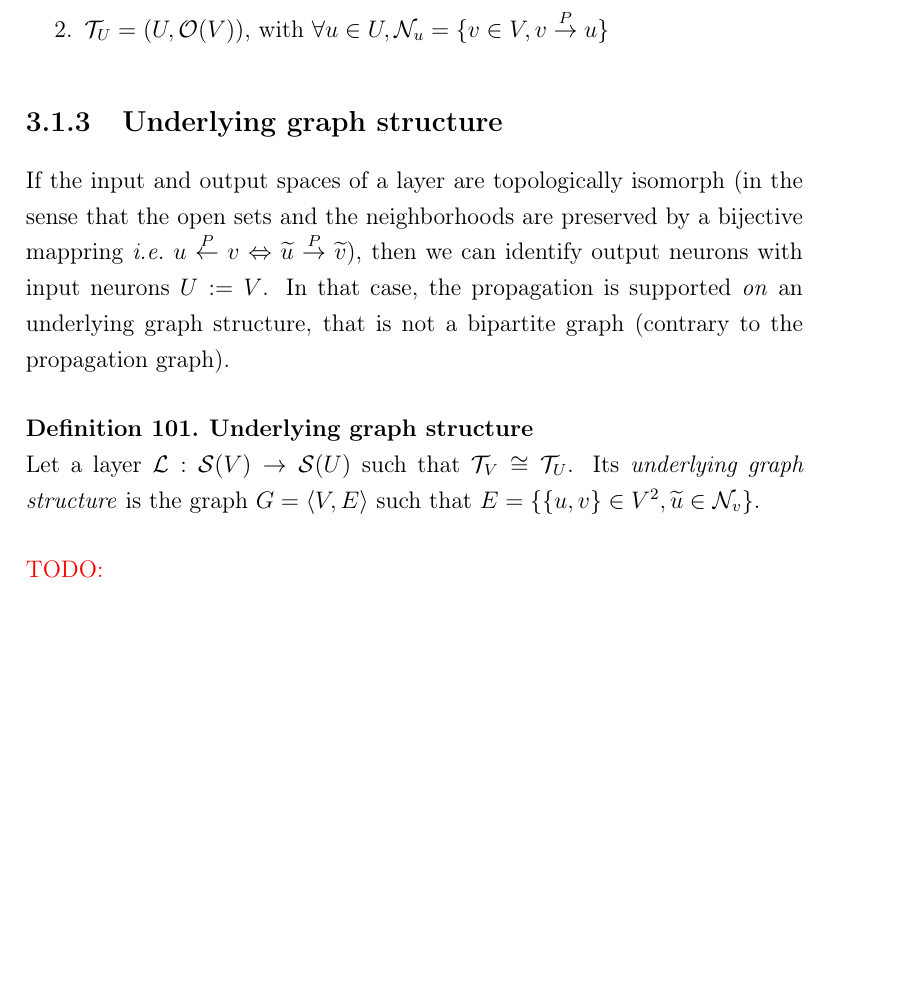
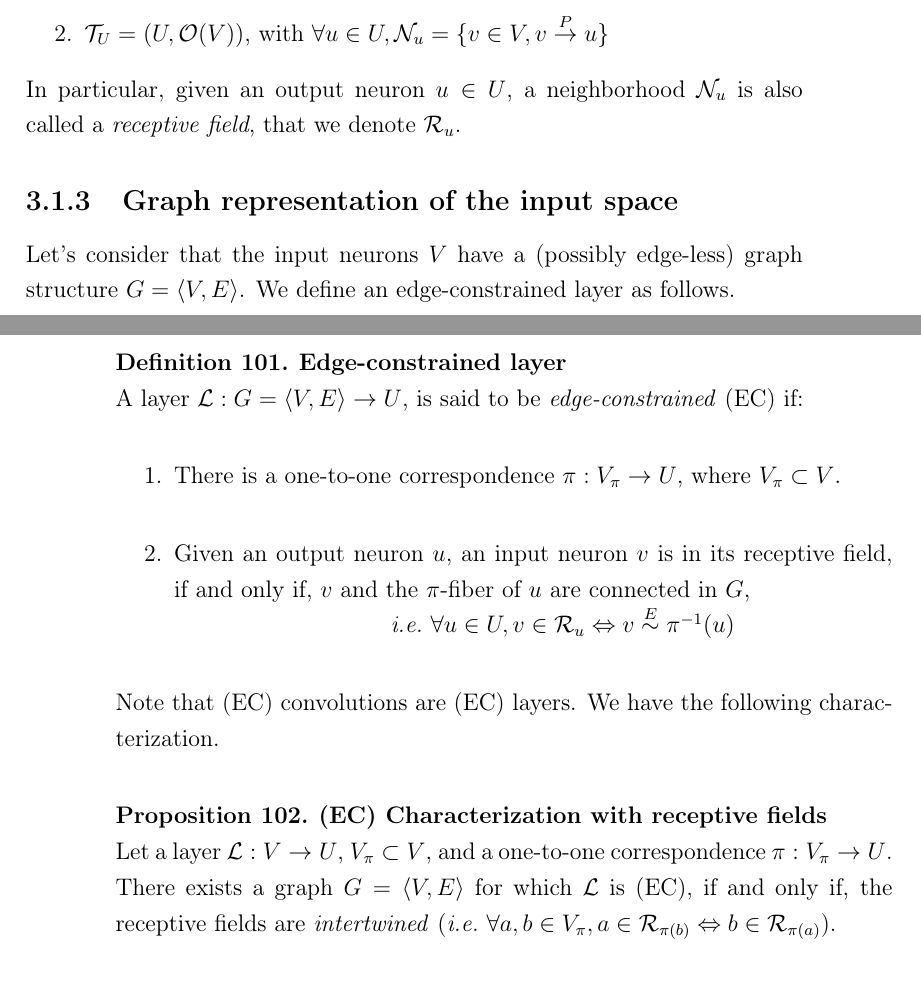
Before and after one commit to randomboolean/thesis, a LaTeX thesis (main.tex, which reads chapter3/perspective.tex): part of page 87 of 96 before the commit and two parts of pages 87 and 88 of 98 after it, the two joined at a grey line, cut so that both start at the same text, the shorter picture padded with empty space. The pictures show the PDF file main.pdf that the author committed with the source.

Commit message:
adv repr

```diff
--- a/chapter3/perspective.tex
+++ b/chapter3/perspective.tex
@@ -75,13 +78,30 @@ Hence, the \emph{neural topologies} $\ct_V$ and $\ct_U$ are defined as
 \item $\ct_U = (U, \co(V))$, with $\forall u \in U, \cn_u = \{v \in V, v \overset{P}\rightarrow u \}$
 \end{enumerate}
 
-\subsection{Underlying graph structure}
+In particular, given an output neuron $u \in U$, a neighborhood $\cn_u$ is also called a \emph{receptive field}, that we denote $\ccr_u$.
 
-If the input and output spaces of a layer are topologically isomorph (in the sense that the open sets and the neighborhoods are preserved by a bijective mappring \ie $u \overset{P}\leftarrow v \Leftrightarrow \widetilde{u} \overset{P}\rightarrow \widetilde{v}$), then we can identify output neurons with input neurons $U:=V$. In that case, the propagation is supported \emph{on} an underlying graph structure, that is not a bipartite graph (contrary to the propagation graph).
+\subsection{Graph representation of the input space}
 
-\begin{definition}\textbf{Underlying graph structure}\\
-Let a layer $\cl: \cs(V) \rightarrow \cs(U)$ such that $\ct_V \cong \ct_U$. Its \emph{underlying graph structure} is the graph $\gve$ such that $E = \{ \{u,v\} \in V^2, \widetilde{u} \in \cn_v \}$.
+Let's consider that the input neurons $V$ have a (possibly edge-less) graph structure $\gve$. We define an edge-constrained layer as follows.
+
+\begin{definition}\textbf{Edge-constrained layer}\\
+A layer $\cl: \gve \rightarrow U$, is said to be \emph{edge-constrained} (EC) if:
+\begin{enumerate}
+  \item There is a one-to-one correspondence $\pi: V_\pi \rightarrow U$, where $V_\pi \subset V$.
+  \item Given an output neuron $u$, an input neuron $v$ is in its receptive field, if and only if, $v$ and the $\pi$-fiber of $u$ are connected in $G$,\\
+  \centerline{\ie $\forall u \in U, v \in \ccr_u \Leftrightarrow v \overset{E}\sim \pi^{-1}(u) $}
+\end{enumerate}
 \end{definition}
 
+Note that (EC) convolutions are (EC) layers. We have the following characterization.
 
+\begin{proposition}\textbf{(EC) Characterization with receptive fields}\\
+Let a layer $\cl: V \rightarrow U$, $V_\pi \subset V$, and a one-to-one correspondence $\pi: V_\pi \rightarrow U$. There exists a graph $\gve$ for which $\cl$ is (EC), if and only if, the receptive fields are \emph{intertwined} (\ie $\forall a,b \in V_\pi, a \in \ccr_{\pi(b)} \Leftrightarrow b \in \ccr_{\pi(a)} $).
+\end{proposition}
+\begin{proof}
+\begin{enumerate}
+  \item[$\Rightarrow$]: Thanks to $a \in \ccr_{\pi(b)} \Leftrightarrow a \overset{E}\sim b \Leftrightarrow b \in \ccr_{\pi(a)}$
+  \item[$\Leftarrow$]:If the receptive fields are intertwined, then the relation defined as $a \sim b \Leftrightarrow a \in \ccr_{\pi(b)}$ is symmetric, and thus can define an edge set.
+\end{enumerate}
+\end{proof}
 
@@ -131,0 +135,11 @@ Let a layer $\cl: \cs(V) \rightarrow \cs(U)$ such that $\ct_V \cong \ct_U$. Its
+\begin{gather*}
+y_i = g(x)_i = \theta_k S^k \h{0}_i \h{0}^j x_j
+\end{gather*}
+
+If we consider that the layer $\cl$ is duplicated with input channels and feature maps, then $\theta$, $x$ and $y$ become tensors, denoted $\Theta$, $X$ and $Y$. Usually, for stochastic gradient descent, $X$ and $Y$ are expanded with a further rank corresponding to the batch size and we obtain:
+\begin{gather*}
+Y = \Theta S X
+\text{ where } \begin{cases} W_{pq}\h{0}^{ij} = \Theta_{pq}\h{0}^k S_k\h{0}^{ij} \\ Y_{iq}\h{0}^b = W_{iq}\h{0}^{jp} X_{jp}\h{0}^{b} \end{cases}
+\end{gather*}
+\begin{remark}$i$ indexes the output neurons, $j$ indexes the input neurons, $p$ indexes the input channels, $q$ indexes the feature maps, $k$ indexes the weights, and $b$ indexes a batch instance.
+\end{remark}
```
Also changed, not shown: main.tex (+1 -1 lines), main.pdf, chapter3/perspective.tex (60 more changed lines).
